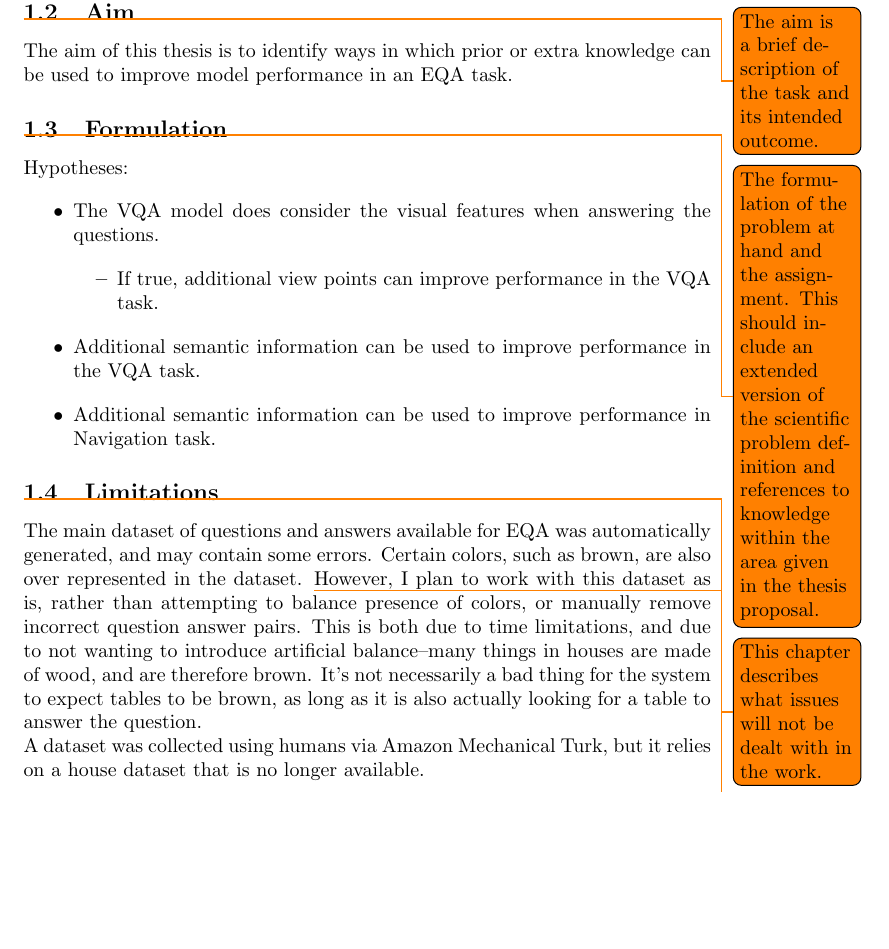
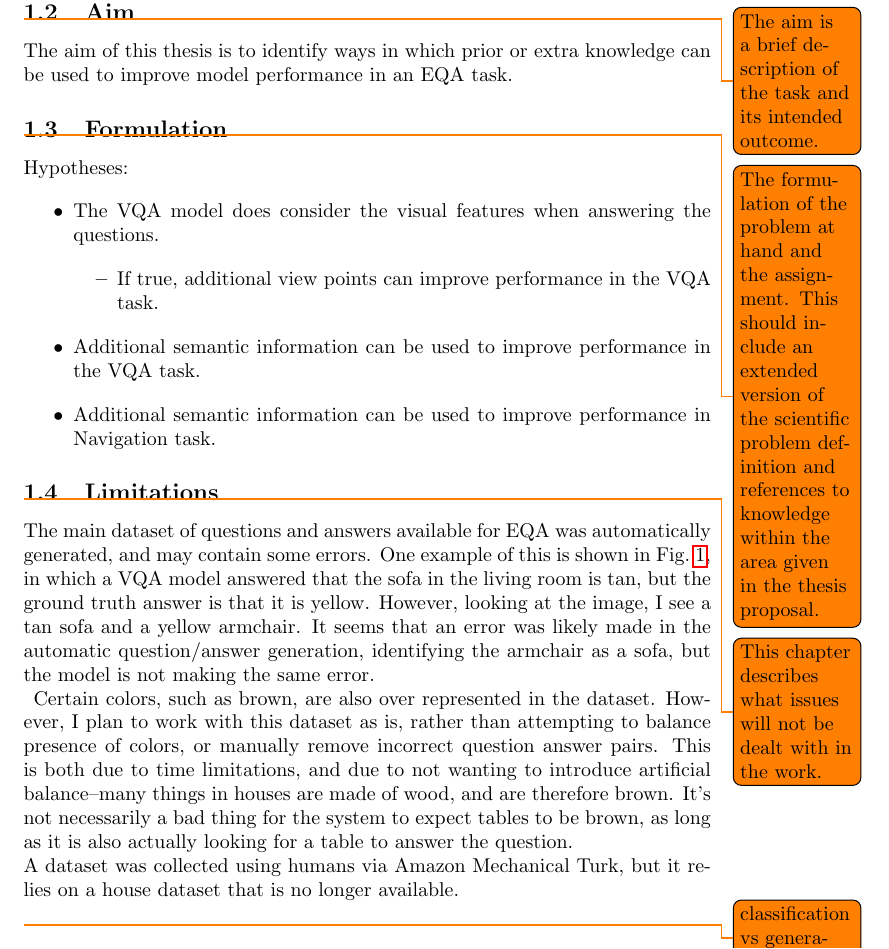
Before and after one commit to YasMME/thesisproj, a LaTeX document (planning_report/planning_report.tex): part of page 2 of 3 before the commit and part of page 2 of 4 after it, cut so that both start at the same text, the shorter picture padded with empty space. Compiled offline with pdfLaTeX.

Commit message:
notebook looking at dataset

```diff
--- a/planning_report/planning_report.tex
+++ b/planning_report/planning_report.tex
@@ -73,5 +73,5 @@ Hypotheses:
 
 \subsection{Limitations}
 \todo{This chapter describes what issues will not be dealt with in the work.}
-The main dataset of questions and answers available for EQA was automatically generated, and may contain some errors. Certain colors, such as brown, are also over represented in the dataset. \todo{add image of sofa, discuss. Continuing to use it because it's the only one I've found that works in the habitat simulator.} However, I plan to work with this dataset as is, rather than attempting to balance presence of colors, or manually remove incorrect question answer pairs. This is both due to time limitations, and due to not wanting to introduce artificial balance--many things in houses are made of wood, and are therefore brown. It's not necessarily a bad thing for the system to expect tables to be brown, as long as it is also actually looking for a table to answer the question. \\
-A dataset was collected using humans via Amazon Mechanical Turk, but it relies on a house dataset that is no longer available.
+The main dataset of questions and answers available for EQA was automatically generated, and may contain some errors. One example of this is shown in Fig.~\ref{fig:err_ex}, in which a VQA model answered that the sofa in the living room is tan, but the ground truth answer is that it is yellow. However, looking at the image, I see a tan sofa and a yellow armchair. It seems that an error was likely made in the automatic question/answer generation, identifying the armchair as a sofa, but the model is not making the same error. \\
+\begin{figure}[h]
@@ -78,3 +81,8 @@ A dataset was collected using humans via Amazon Mechanical Turk, but it relies o
+	\label{fig:err_ex}
+\end{figure}
+Certain colors, such as brown, are also over represented in the dataset. However, I plan to work with this dataset as is, rather than attempting to balance presence of colors, or manually remove incorrect question answer pairs. This is both due to time limitations, and due to not wanting to introduce artificial balance--many things in houses are made of wood, and are therefore brown. It's not necessarily a bad thing for the system to expect tables to be brown, as long as it is also actually looking for a table to answer the question. \\
+A dataset was collected using humans via Amazon Mechanical Turk, but it relies on a house dataset that is no longer available. \\
+\todo{classification vs generation}
 
 
 \section{Methodology}
```
Also changed, not shown: planning_report/planning_report.tex (6 more changed lines), 1 other file.
